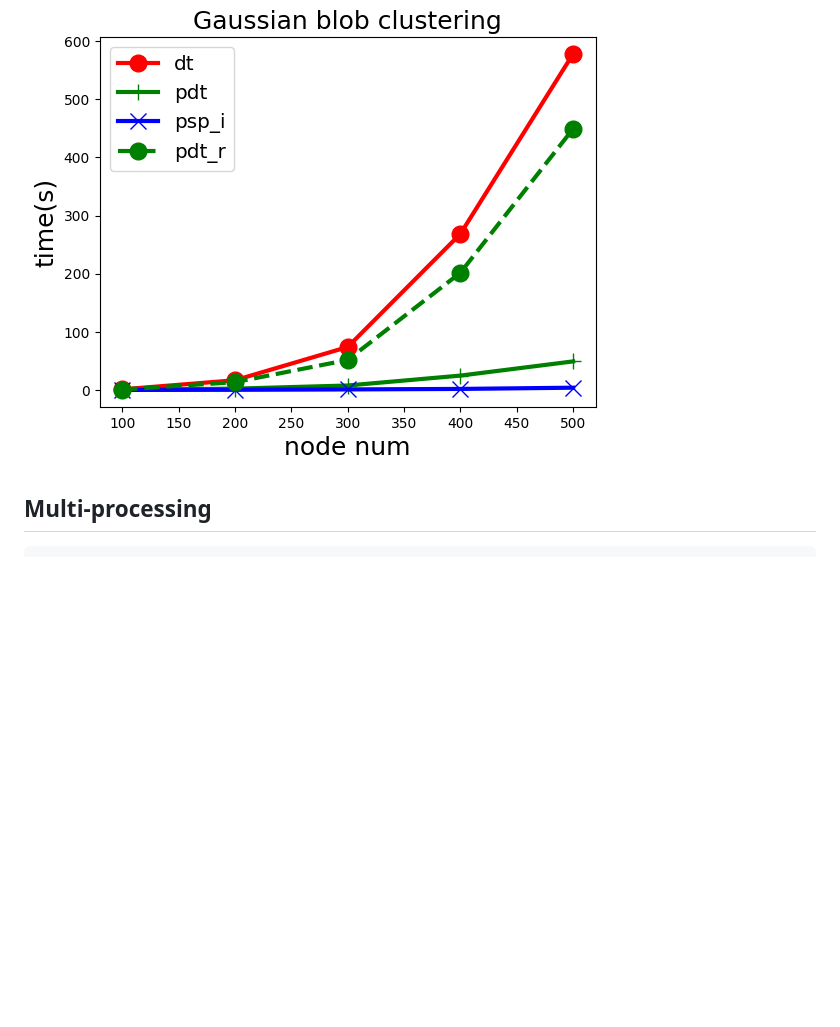
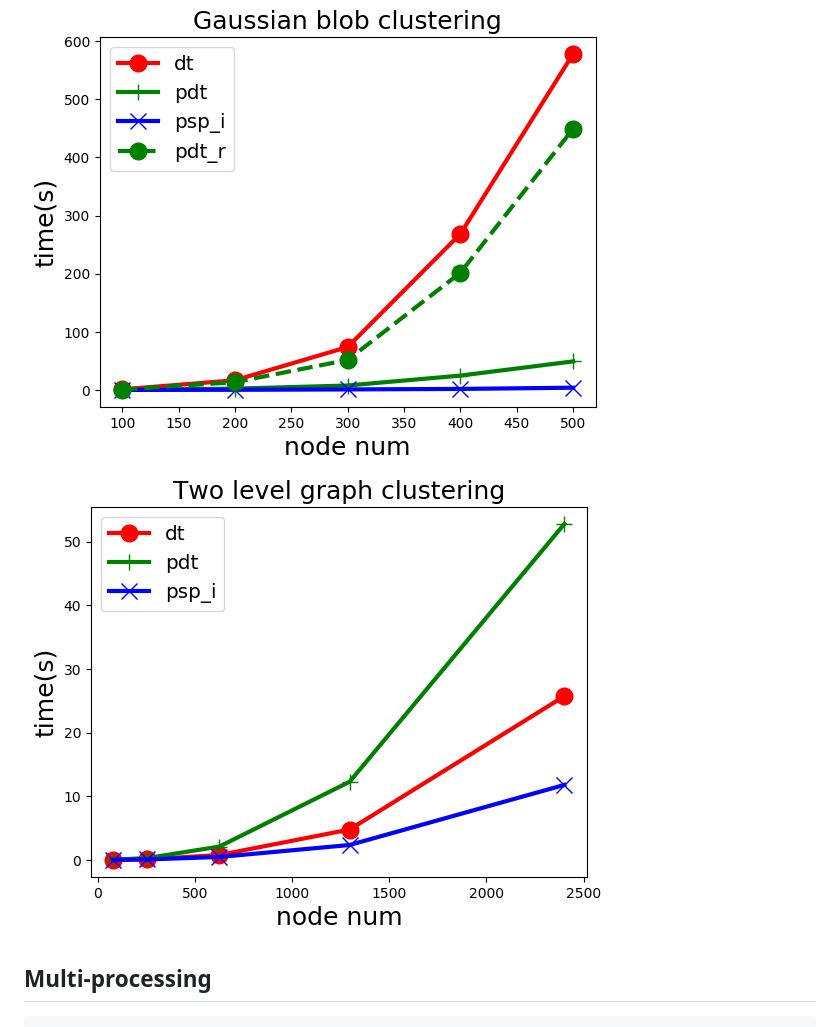
Before and after one commit to zhaofeng-shu33/pspartition-python-binding, a Markdown page: experiment/README.md, the part around the change. Rendered like a GitHub page; pictures changed too: experiment/two_level.png (added); blank space fills up the shorter version.

Commit message:
add example, update experiment plot

````diff
--- a/experiment/README.md
+++ b/experiment/README.md
@@ -4,7 +4,7 @@ Two types of graph are used: Gaussian and Two-Level graph.
 
 Average over 3 times on each datapoint.
 ![](gaussian.png)
-
+![](two_level.png)
 ## Multi-processing
 ```shell
 python alg_speed.py --num_times=2 --node_size=200 --method=dt --total_times --multi_thread
````
Also changed, not shown: 1 other file.
